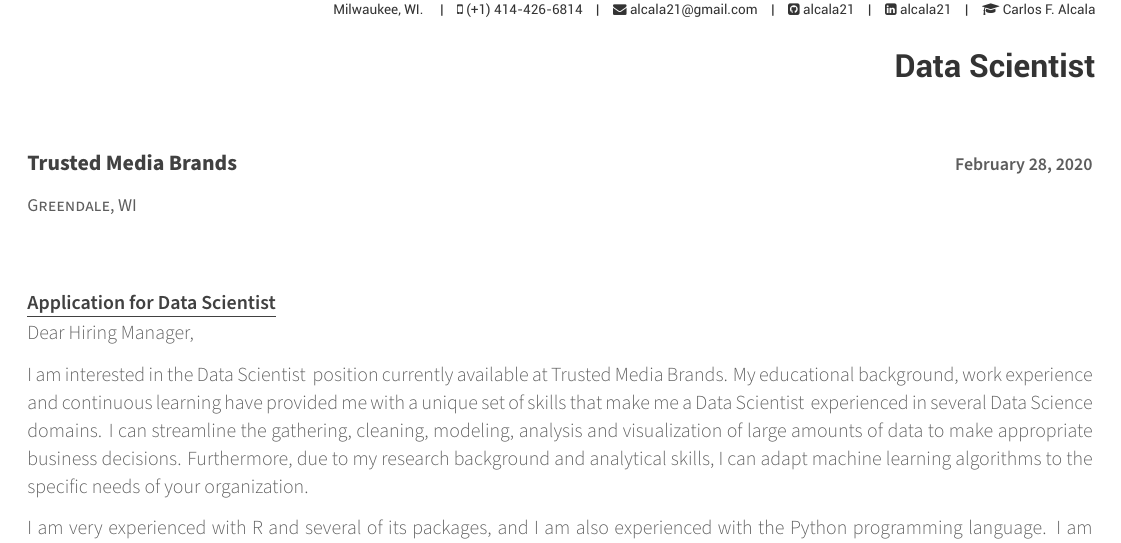
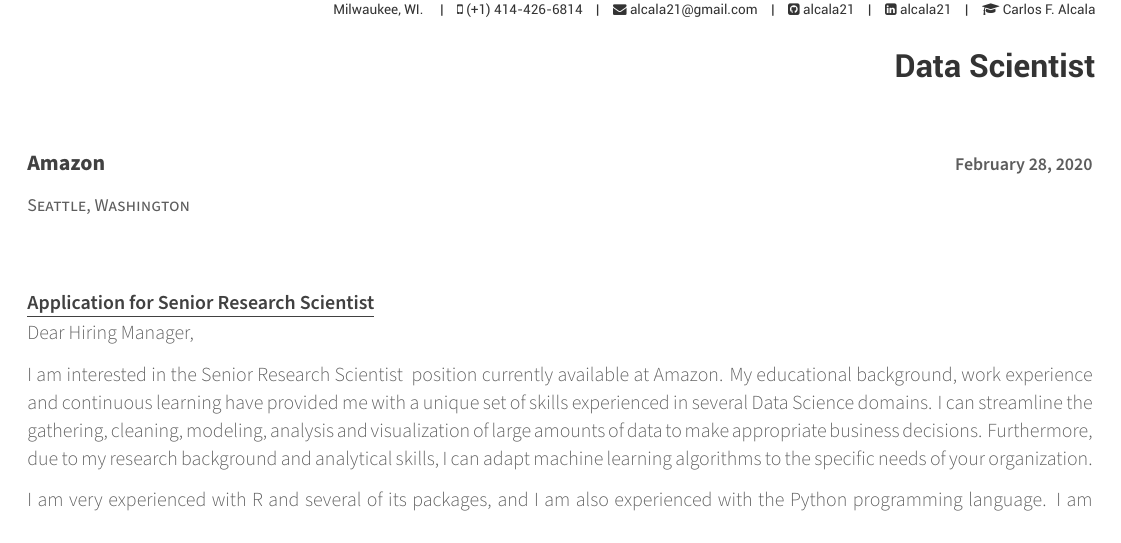
Before and after one commit to alcala21/resume, a LaTeX CV (awesome-cv/coverletter-alcala-english.tex): part of the page, cut so that both start at the same text. Compiled offline with XeLaTeX.

Commit message:
Modified resume and cover letter for Senior Research Scientist at Amazon.

```diff
--- a/awesome-cv/coverletter-alcala-english.tex
+++ b/awesome-cv/coverletter-alcala-english.tex
@@ -81,14 +82,18 @@
 %	All of the below lines must be filled out
 %-------------------------------------------------------------------------------
 % The company being applied to
+\newcommand{\openPosition}{Senior Research Scientist}
+\newcommand{\company}{Amazon}
+\newcommand{\location}{Seattle, Washington}
+
 \recipient
-{Trusted Media Brands}
-{Greendale, WI}
+{\company}
+{\location}
 % The date on the letter, default is the date of compilation
 \letterdate{\today}
 % The title of the letter
-\newcommand{\job}{Data Scientist}
-\lettertitle{Application for \job}
+
+\lettertitle{Application for \openPosition}
 % How the letter is opened
 \letteropening{Dear Hiring Manager,}
 % How the letter is closed
@@ -119,9 +124,9 @@
 %-------------------------------------------------------------------------------
 \begin{cvletter}
 
-I am interested in the \job~ position currently available at Trusted Media Brands. My educational background, work experience and continuous learning have provided me with a unique set of skills that make me a \job~ experienced in several Data Science domains. I can streamline the gathering, cleaning, modeling, analysis and visualization of large amounts of data to make appropriate business decisions. Furthermore, due to my research background and analytical skills, I can adapt machine learning algorithms to the specific needs of your organization.
+I am interested in the \openPosition~ position currently available at \company. My educational background, work experience and continuous learning have provided me with a unique set of skills experienced in several Data Science domains. I can streamline the gathering, cleaning, modeling, analysis and visualization of large amounts of data to make appropriate business decisions. Furthermore, due to my research background and analytical skills, I can adapt machine learning algorithms to the specific needs of your organization.
 
-% I am interested in the \job~ position currently available at Trusted Media Brands. My educational background, work experience and continuous learning have provided me with a unique set of skills that make me a \job experienced in Building Efficiency industry. I can streamline the gathering, cleaning, modeling, analysis and visualization of large amounts of data to obtain valuable insights. Furthermore, due to my research background, analytical and coding skills, I can adapt machine learning algorithms to the specific needs of a project and develop solutions in the form of software packages.
+% I am interested in the \openPosition~ position currently available at \company. My educational background, work experience and continuous learning have provided me with a unique set of skills that make me a \openPosition experienced in Building Efficiency industry. I can streamline the gathering, cleaning, modeling, analysis and visualization of large amounts of data to obtain valuable insights. Furthermore, due to my research background, analytical and coding skills, I can adapt machine learning algorithms to the specific needs of a project and develop solutions in the form of software packages.
 
 I am very experienced with R and several of its packages, and I am also experienced with the Python programming language. I am familiar with several statistics and machine learning techniques to build descriptive and predictive models, and, as a visual person, I can handle several tools to create visualizations and tell compelling stories with data.
 
```
Also changed, not shown: awesome-cv/coverletter-alcala-english.pdf, awesome-cv/resume-alcala-english.pdf, awesome-cv/coverletter-alcala-english.tex (1 more changed lines).
